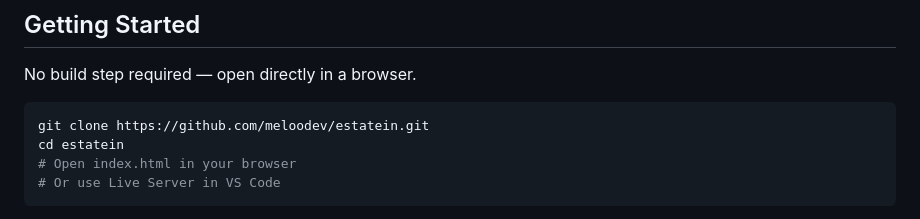
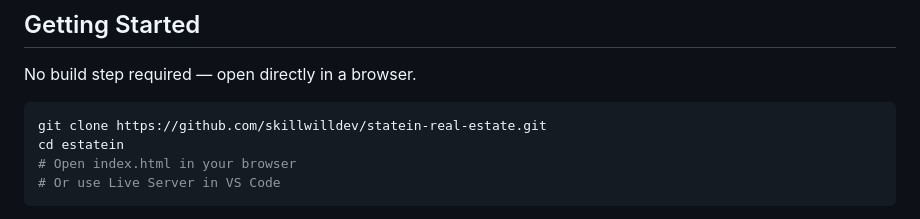
Before and after one commit to skillwilldev/statein-real-estate, a Markdown page: README.md, the part around the change. Rendered like a GitHub page.

````diff
--- a/README.md
+++ b/README.md
@@ -167,7 +167,7 @@ background-clip: padding-box, border-box, border-box, border-box, border-box;
 No build step required — open directly in a browser.
 
 ```bash
-git clone https://github.com/meloodev/estatein.git
+git clone https://github.com/skillwilldev/statein-real-estate.git
 cd estatein
 # Open index.html in your browser
 # Or use Live Server in VS Code
````
